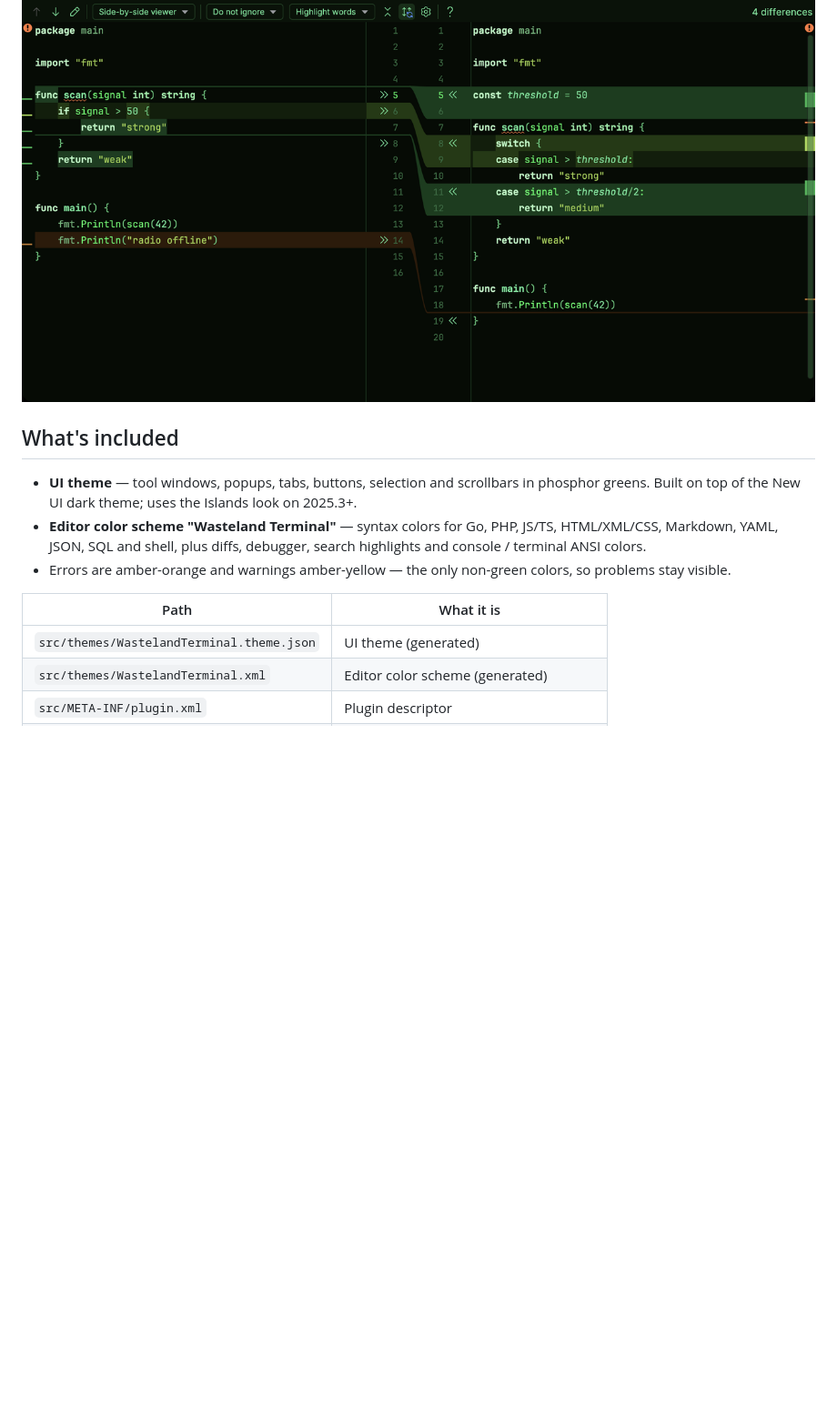
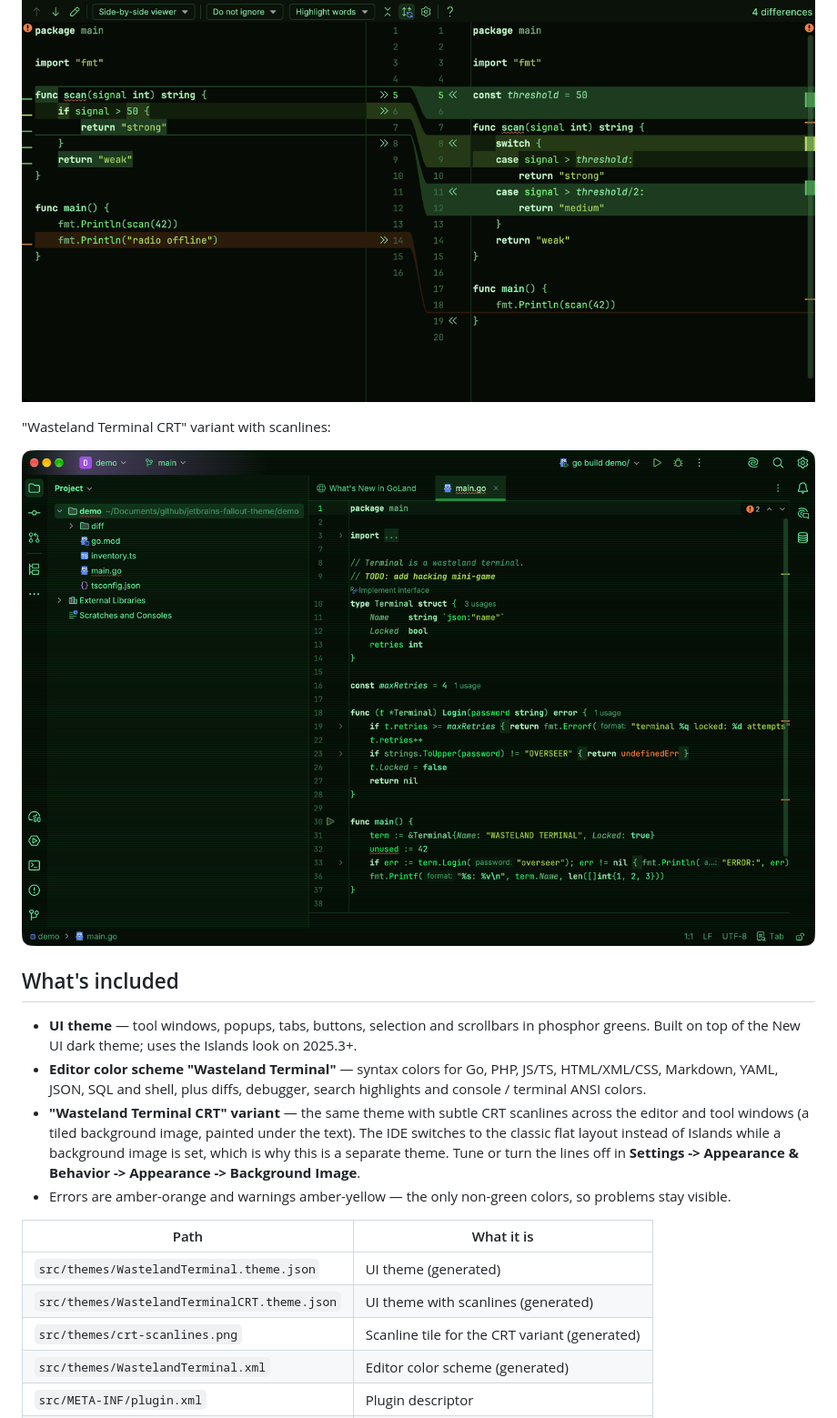
Before and after one commit to chlp/jetbrains-fallout-theme, a Markdown page: README.md, the part around one of its changes. Shown at 91% size. Drawn GitHub-style; pictures changed too: docs/screenshot-crt.png (added); blank space fills up the shorter version.

Commit message:
Add Wasteland Terminal CRT variant with scanlines (1.1.0)
The IDE disables the Islands layout when a theme sets a background
image, so the scanlines ship as a separate theme next to the regular one.

```diff
--- a/README.md
+++ b/README.md
@@ -13,6 +13,10 @@ Ghostty / cmux lives in [ghostty-fallout-theme](https://github.com/chlp/ghostty-
 
 ![Diff viewer](docs/screenshot-diff.png)
 
+"Wasteland Terminal CRT" variant with scanlines:
+
+![Wasteland Terminal CRT](docs/screenshot-crt.png)
+
 ## What's included
 
 - **UI theme** — tool windows, popups, tabs, buttons, selection and scrollbars in phosphor
@@ -20,12 +24,19 @@ Ghostty / cmux lives in [ghostty-fallout-theme](https://github.com/chlp/ghostty-
 - **Editor color scheme "Wasteland Terminal"** — syntax colors for Go, PHP, JS/TS,
   HTML/XML/CSS, Markdown, YAML, JSON, SQL and shell, plus diffs, debugger, search highlights
   and console / terminal ANSI colors.
+- **"Wasteland Terminal CRT" variant** — the same theme with subtle CRT scanlines across the
+  editor and tool windows (a tiled background image, painted under the text). The IDE switches
+  to the classic flat layout instead of Islands while a background image is set, which is why
+  this is a separate theme. Tune or turn the lines off in
+  **Settings -> Appearance & Behavior -> Appearance -> Background Image**.
 - Errors are amber-orange and warnings amber-yellow — the only non-green colors, so problems
   stay visible.
 
 | Path | What it is |
 |---|---|
 | `src/themes/WastelandTerminal.theme.json` | UI theme (generated) |
+| `src/themes/WastelandTerminalCRT.theme.json` | UI theme with scanlines (generated) |
+| `src/themes/crt-scanlines.png` | Scanline tile for the CRT variant (generated) |
 | `src/themes/WastelandTerminal.xml` | Editor color scheme (generated) |
 | `src/META-INF/plugin.xml` | Plugin descriptor |
 | `src/META-INF/pluginIcon.svg` | Plugin icon |
```
Also changed, not shown: other parts of README.md (+7 -5 lines), 4 other files.
